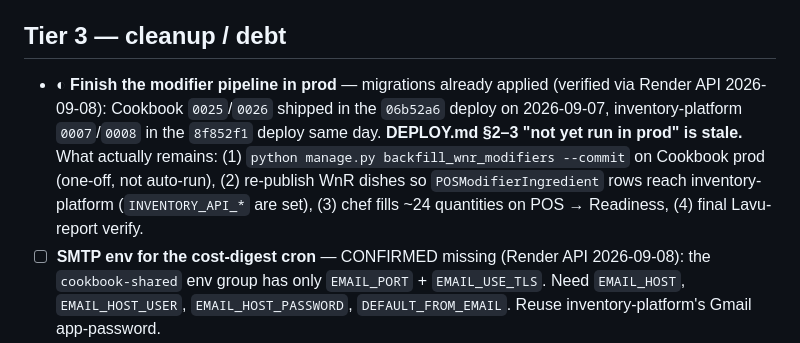
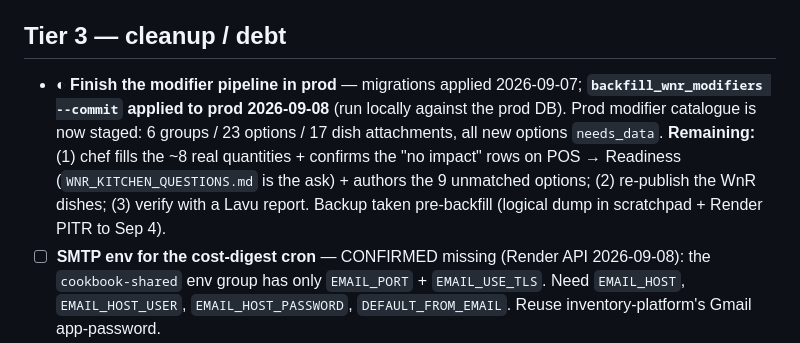
Before and after one commit to yassinissa/Cookbook, a Markdown page: HARDENING.md, the part around the change. Rendered like a GitHub page.

```diff
--- a/HARDENING.md
+++ b/HARDENING.md
@@ -90,15 +90,15 @@ services / read config + logs / check deploys), `inventory_platform` cloned at
 
 ## Tier 3 — cleanup / debt
 
-- ◐ **Finish the modifier pipeline in prod** — migrations already applied
-  (verified via Render API 2026-09-08): Cookbook `0025`/`0026` shipped in the
-  `06b52a6` deploy on 2026-09-07, inventory-platform `0007`/`0008` in the
-  `8f852f1` deploy same day. **DEPLOY.md §2–3 "not yet run in prod" is stale.**
-  What actually remains: (1) `python manage.py backfill_wnr_modifiers --commit`
-  on Cookbook prod (one-off, not auto-run), (2) re-publish WnR dishes so
-  `POSModifierIngredient` rows reach inventory-platform (`INVENTORY_API_*` are
-  set), (3) chef fills ~24 quantities on POS → Readiness, (4) final
-  Lavu-report verify.
+- ◐ **Finish the modifier pipeline in prod** — migrations applied 2026-09-07;
+  **`backfill_wnr_modifiers --commit` applied to prod 2026-09-08** (run
+  locally against the prod DB). Prod modifier catalogue is now staged: 6
+  groups / 23 options / 17 dish attachments, all new options `needs_data`.
+  **Remaining:** (1) chef fills the ~8 real quantities + confirms the "no
+  impact" rows on POS → Readiness (`WNR_KITCHEN_QUESTIONS.md` is the ask) +
+  authors the 9 unmatched options; (2) re-publish the WnR dishes; (3) verify
+  with a Lavu report. Backup taken pre-backfill (logical dump in scratchpad +
+  Render PITR to Sep 4).
 - ☐ **SMTP env for the cost-digest cron** — CONFIRMED missing (Render API
   2026-09-08): the `cookbook-shared` env group has only `EMAIL_PORT` +
   `EMAIL_USE_TLS`. Need `EMAIL_HOST`, `EMAIL_HOST_USER`, `EMAIL_HOST_PASSWORD`,
```
Also changed, not shown: DEPLOY.md (+25 -24 lines).
